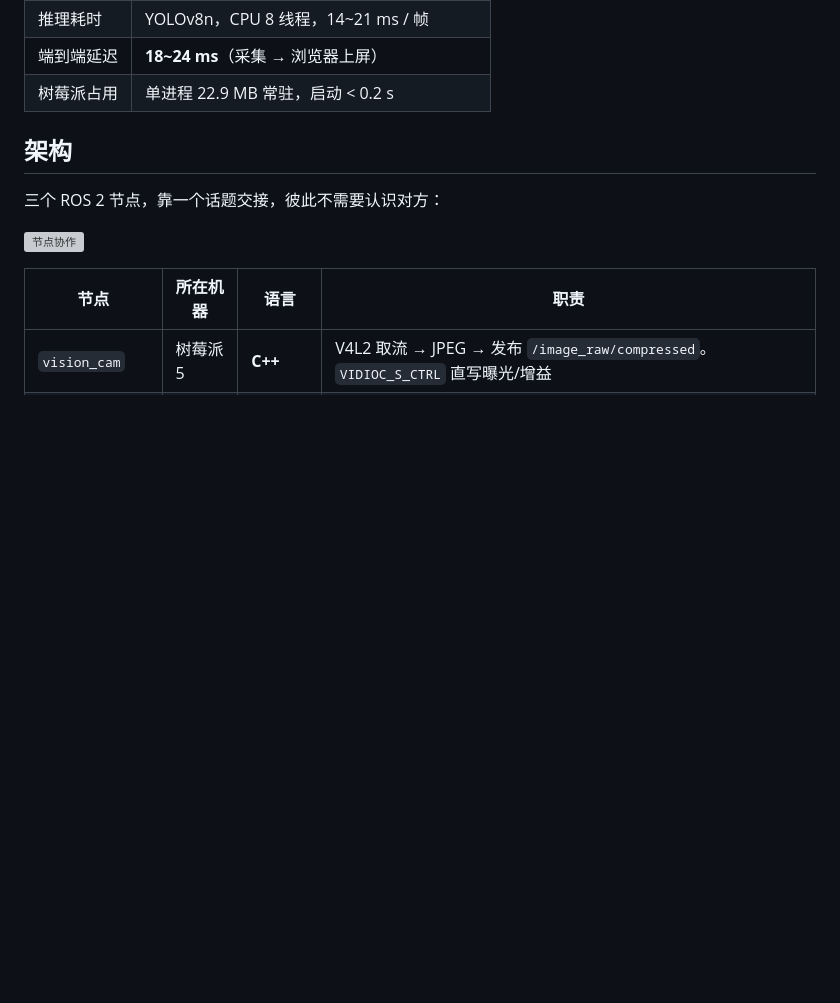
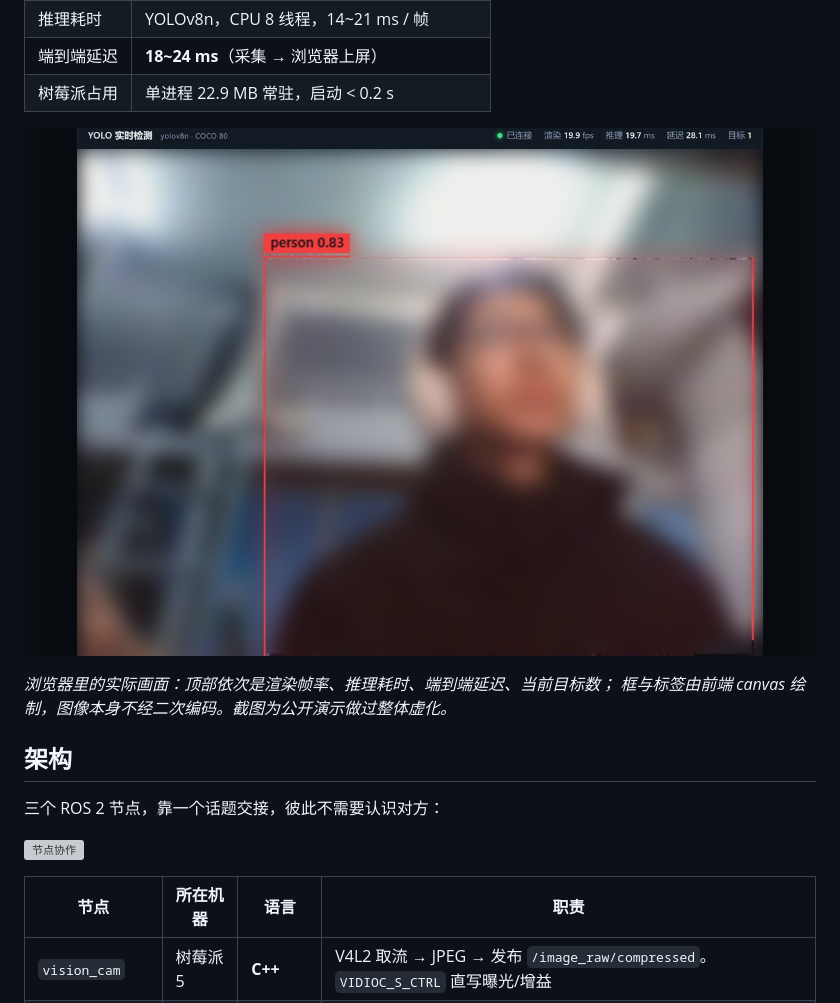
Before and after one commit to FFFantasy11/ros2-yolo-vision-link, a Markdown page: README.md, the part around the change. Rendered like a GitHub page; pictures changed too: docs/images/screenshot.jpg (added); blank space fills up the shorter version; grey boxes are pictures that could not be loaded.

Commit message:
docs: 加入实时检测画面截图（画面已整体虚化，仅保留读数与检测框）

```diff
--- a/README.md
+++ b/README.md
@@ -35,6 +35,11 @@
 | 推理耗时 | YOLOv8n，CPU 8 线程，14~21 ms / 帧 |
 | 端到端延迟 | **18~24 ms**（采集 → 浏览器上屏） |
 | 树莓派占用 | 单进程 22.9 MB 常驻，启动 < 0.2 s |
+
+![实时检测画面](docs/images/screenshot.jpg)
+
+*浏览器里的实际画面：顶部依次是渲染帧率、推理耗时、端到端延迟、当前目标数；
+框与标签由前端 canvas 绘制，图像本身不经二次编码。截图为公开演示做过整体虚化。*
 
 ## 架构
 
```
